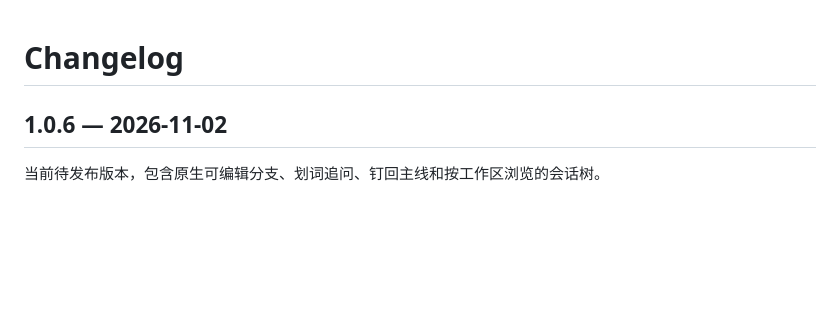
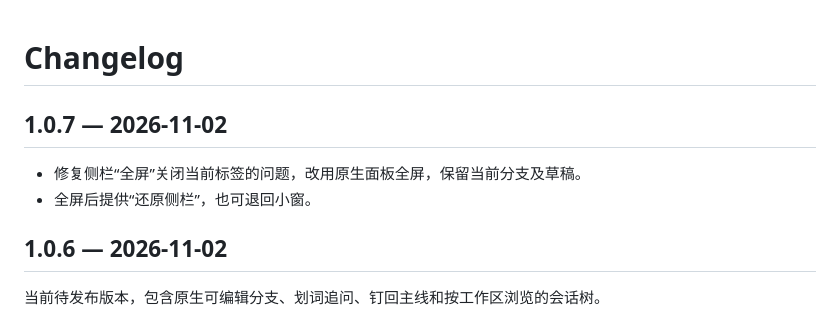
Before and after one commit to Bevily/dsh-conversation-tree, a Markdown page: CHANGELOG.md, the part around the change. GitHub-like rendering; blank space fills up the shorter version.

```diff
--- a/CHANGELOG.md
+++ b/CHANGELOG.md
@@ -1,4 +1,9 @@
 # Changelog
+
+## 1.0.7 — 2026-11-02
+
+- 修复侧栏“全屏”关闭当前标签的问题，改用原生面板全屏，保留当前分支及草稿。
+- 全屏后提供“还原侧栏”，也可退回小窗。
 
 ## 1.0.6 — 2026-11-02
 
```
Also changed, not shown: README.md (+6 -6 lines), docs/validation.md (+9 -0 lines), docs/images/sidebar-fullscreen.png (added), 4 other files.
